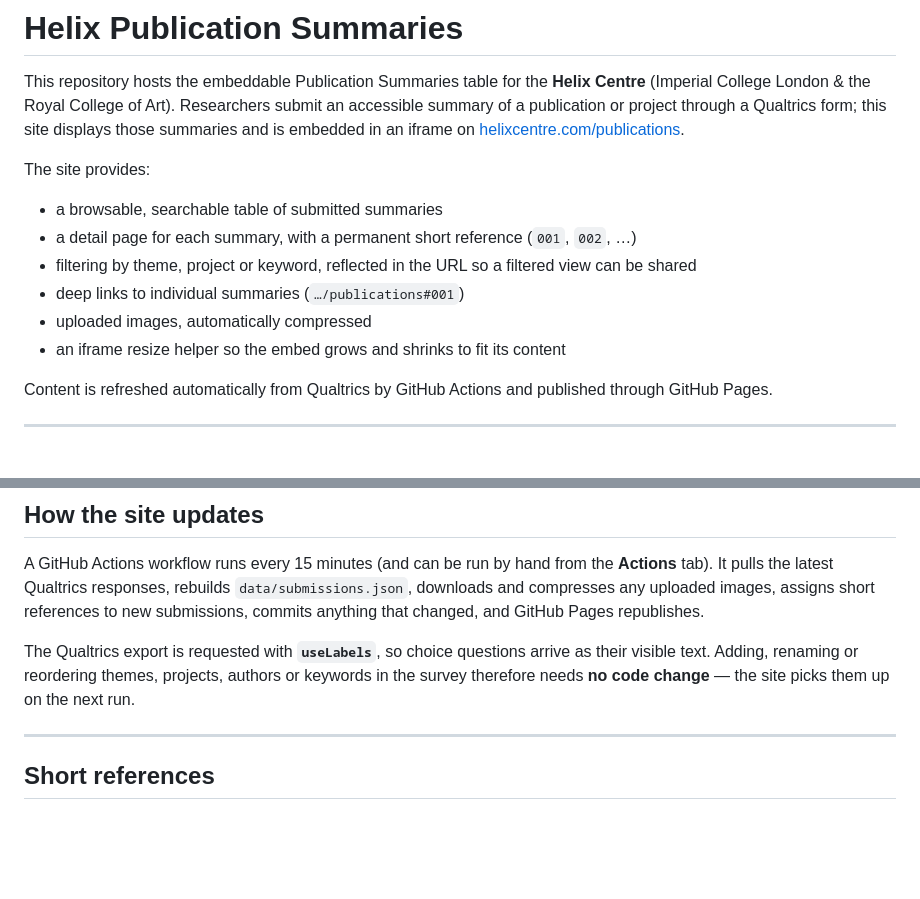
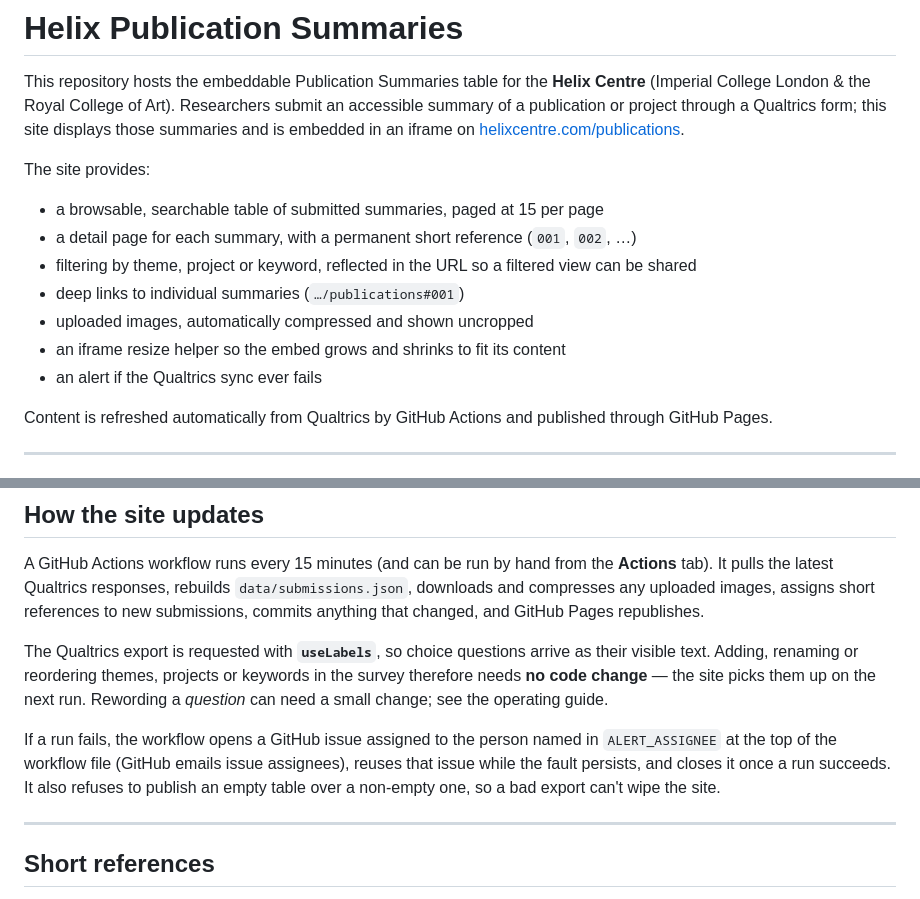
Before and after one commit to ImperialCollegeLondon/helix-display-site, a Markdown page: README.md, 2 parts joined by grey strips. GitHub-like rendering; blank space fills up the shorter version.

```diff
--- a/README.md
+++ b/README.md
@@ -4,12 +4,13 @@ This repository hosts the embeddable Publication Summaries table for the **Helix
 
 The site provides:
 
-- a browsable, searchable table of submitted summaries
+- a browsable, searchable table of submitted summaries, paged at 15 per page
 - a detail page for each summary, with a permanent short reference (`001`, `002`, …)
 - filtering by theme, project or keyword, reflected in the URL so a filtered view can be shared
 - deep links to individual summaries (`…/publications#001`)
-- uploaded images, automatically compressed
+- uploaded images, automatically compressed and shown uncropped
 - an iframe resize helper so the embed grows and shrinks to fit its content
+- an alert if the Qualtrics sync ever fails
 
 Content is refreshed automatically from Qualtrics by GitHub Actions and published through GitHub Pages.
 
@@ -98,7 +99,9 @@ If the site later moves to a custom domain, update the iframe `src`, `allowedOri
 
 A GitHub Actions workflow runs every 15 minutes (and can be run by hand from the **Actions** tab). It pulls the latest Qualtrics responses, rebuilds `data/submissions.json`, downloads and compresses any uploaded images, assigns short references to new submissions, commits anything that changed, and GitHub Pages republishes.
 
-The Qualtrics export is requested with **`useLabels`**, so choice questions arrive as their visible text. Adding, renaming or reordering themes, projects, authors or keywords in the survey therefore needs **no code change** — the site picks them up on the next run.
+The Qualtrics export is requested with **`useLabels`**, so choice questions arrive as their visible text. Adding, renaming or reordering themes, projects or keywords in the survey therefore needs **no code change** — the site picks them up on the next run. Rewording a *question* can need a small change; see the operating guide.
+
+If a run fails, the workflow opens a GitHub issue assigned to the person named in `ALERT_ASSIGNEE` at the top of the workflow file (GitHub emails issue assignees), reuses that issue while the fault persists, and closes it once a run succeeds. It also refuses to publish an empty table over a non-empty one, so a bad export can't wipe the site.
 
 ---
 
```
Also changed, not shown: OPERATING_GUIDE.md (+5 -3 lines).
